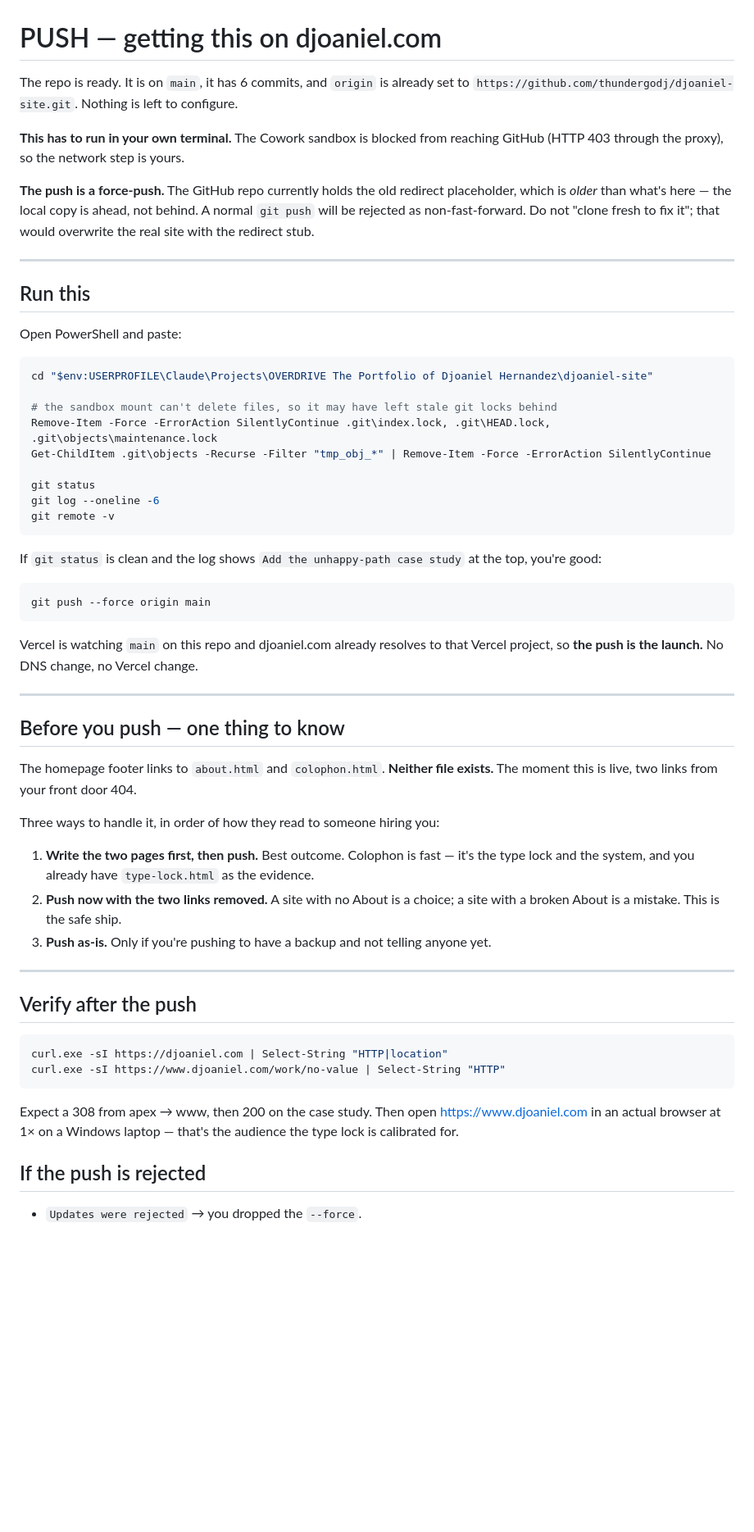
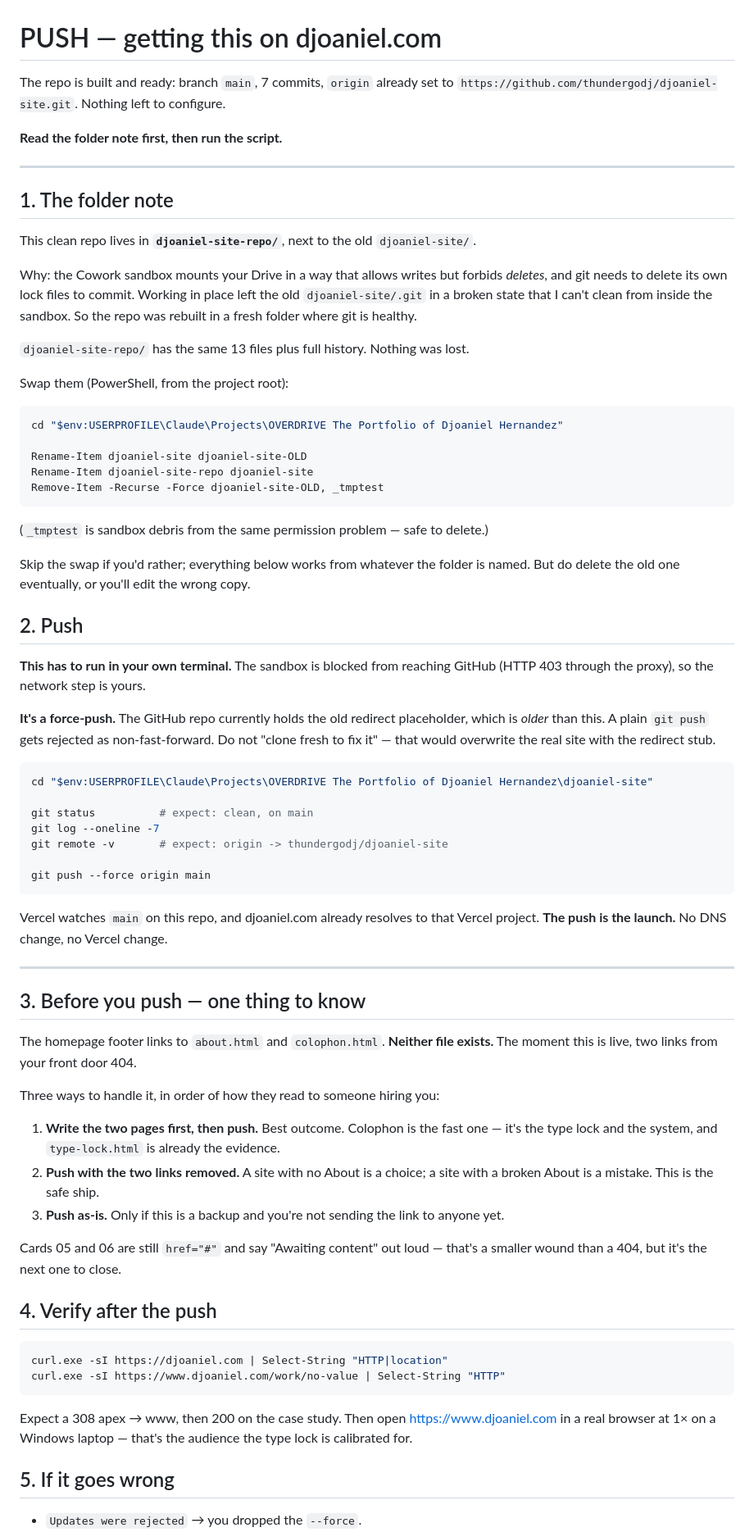
Before and after one commit to thundergodj/djoaniel-site, a Markdown page: PUSH.md, the part around one of its changes. Shown at 82% size. Rendered like a GitHub page; blank space fills up the shorter version.

Commit message:
PUSH.md: folder swap + force-push launch runbook

````diff
--- a/PUSH.md
+++ b/PUSH.md
@@ -1,73 +1,90 @@
 # PUSH — getting this on djoaniel.com
 
-The repo is ready. It is on `main`, it has 6 commits, and `origin` is already set to
-`https://github.com/thundergodj/djoaniel-site.git`. Nothing is left to configure.
+The repo is built and ready: branch `main`, 7 commits, `origin` already set to
+`https://github.com/thundergodj/djoaniel-site.git`. Nothing left to configure.
 
-**This has to run in your own terminal.** The Cowork sandbox is blocked from reaching
-GitHub (HTTP 403 through the proxy), so the network step is yours.
-
-**The push is a force-push.** The GitHub repo currently holds the old redirect
-placeholder, which is *older* than what's here — the local copy is ahead, not behind.
-A normal `git push` will be rejected as non-fast-forward. Do not "clone fresh to fix
-it"; that would overwrite the real site with the redirect stub.
+**Read the folder note first, then run the script.**
 
 ---
 
-## Run this
+## 1. The folder note
 
-Open PowerShell and paste:
+This clean repo lives in **`djoaniel-site-repo/`**, next to the old `djoaniel-site/`.
+
+Why: the Cowork sandbox mounts your Drive in a way that allows writes but forbids
+*deletes*, and git needs to delete its own lock files to commit. Working in place left
+the old `djoaniel-site/.git` in a broken state that I can't clean from inside the
+sandbox. So the repo was rebuilt in a fresh folder where git is healthy.
+
+`djoaniel-site-repo/` has the same 13 files plus full history. Nothing was lost.
+
+Swap them (PowerShell, from the project root):
+
+```powershell
+cd "$env:USERPROFILE\Claude\Projects\OVERDRIVE The Portfolio of Djoaniel Hernandez"
+
+Rename-Item djoaniel-site djoaniel-site-OLD
+Rename-Item djoaniel-site-repo djoaniel-site
+Remove-Item -Recurse -Force djoaniel-site-OLD, _tmptest
+```
+
+(`_tmptest` is sandbox debris from the same permission problem — safe to delete.)
+
+Skip the swap if you'd rather; everything below works from whatever the folder is
+named. But do delete the old one eventually, or you'll edit the wrong copy.
+
+## 2. Push
+
+**This has to run in your own terminal.** The sandbox is blocked from reaching GitHub
+(HTTP 403 through the proxy), so the network step is yours.
+
+**It's a force-push.** The GitHub repo currently holds the old redirect placeholder,
+which is *older* than this. A plain `git push` gets rejected as non-fast-forward. Do
+not "clone fresh to fix it" — that would overwrite the real site with the redirect stub.
 
 ```powershell
 cd "$env:USERPROFILE\Claude\Projects\OVERDRIVE The Portfolio of Djoaniel Hernandez\djoaniel-site"
 
-# the sandbox mount can't delete files, so it may have left stale git locks behind
-Remove-Item -Force -ErrorAction SilentlyContinue .git\index.lock, .git\HEAD.lock, .git\objects\maintenance.lock
-Get-ChildItem .git\objects -Recurse -Filter "tmp_obj_*" | Remove-Item -Force -ErrorAction SilentlyContinue
+git status          # expect: clean, on main
+git log --oneline -7
+git remote -v       # expect: origin -> thundergodj/djoaniel-site
 
-git status
-git log --oneline -6
-git remote -v
-```
-
-If `git status` is clean and the log shows `Add the unhappy-path case study` at the
-top, you're good:
-
-```powershell
 git push --force origin main
 ```
 
-Vercel is watching `main` on this repo and djoaniel.com already resolves to that
-Vercel project, so **the push is the launch.** No DNS change, no Vercel change.
+Vercel watches `main` on this repo, and djoaniel.com already resolves to that Vercel
+project. **The push is the launch.** No DNS change, no Vercel change.
 
 ---
 
-## Before you push — one thing to know
+## 3. Before you push — one thing to know
 
 The homepage footer links to `about.html` and `colophon.html`. **Neither file exists.**
 The moment this is live, two links from your front door 404.
 
 Three ways to handle it, in order of how they read to someone hiring you:
 
-1. **Write the two pages first, then push.** Best outcome. Colophon is fast — it's the
-   type lock and the system, and you already have `type-lock.html` as the evidence.
-2. **Push now with the two links removed.** A site with no About is a choice; a site
-   with a broken About is a mistake. This is the safe ship.
-3. **Push as-is.** Only if you're pushing to have a backup and not telling anyone yet.
+1. **Write the two pages first, then push.** Best outcome. Colophon is the fast one —
+   it's the type lock and the system, and `type-lock.html` is already the evidence.
+2. **Push with the two links removed.** A site with no About is a choice; a site with a
+   broken About is a mistake. This is the safe ship.
+3. **Push as-is.** Only if this is a backup and you're not sending the link to anyone yet.
 
----
+Cards 05 and 06 are still `href="#"` and say "Awaiting content" out loud — that's a
+smaller wound than a 404, but it's the next one to close.
 
-## Verify after the push
+## 4. Verify after the push
 
 ```powershell
 curl.exe -sI https://djoaniel.com | Select-String "HTTP|location"
 curl.exe -sI https://www.djoaniel.com/work/no-value | Select-String "HTTP"
 ```
 
-Expect a 308 from apex → www, then 200 on the case study. Then open
-https://www.djoaniel.com in an actual browser at 1× on a Windows laptop — that's the
+Expect a 308 apex → www, then 200 on the case study. Then open
+https://www.djoaniel.com in a real browser at 1× on a Windows laptop — that's the
 audience the type lock is calibrated for.
 
-## If the push is rejected
+## 5. If it goes wrong
 
 - `Updates were rejected` → you dropped the `--force`.
 - `Authentication failed` → GitHub wants a Personal Access Token, not your password.
````
Also changed, not shown: other parts of PUSH.md (+6 -8 lines).
